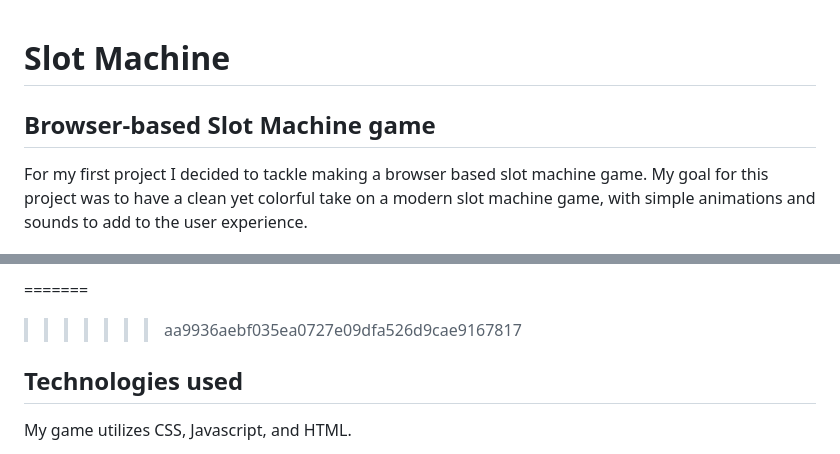
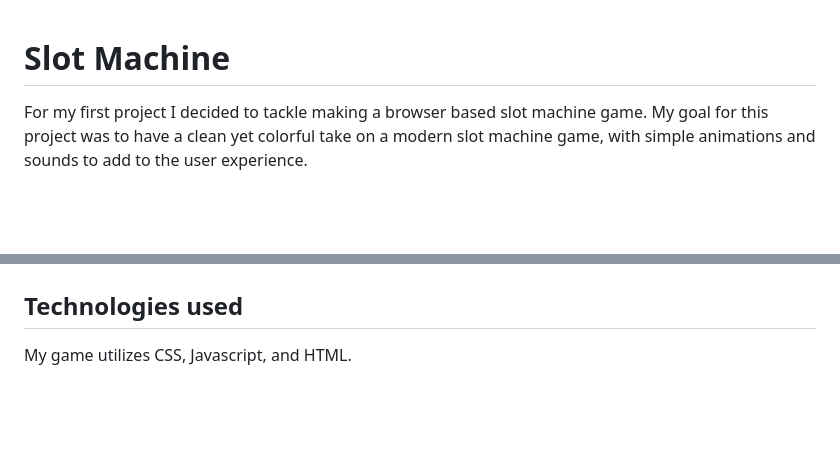
Before and after one commit to cosmonoTT/slot_machine, a Markdown page: README.md, 2 parts joined by grey strips. Rendered like a GitHub page; blank space fills up the shorter version.

```diff
--- a/README.md
+++ b/README.md
@@ -1,6 +1,5 @@
 # Slot Machine
 
-## Browser-based Slot Machine game
 For my first project I decided to tackle making a browser based slot machine game. My goal for this project was to have a clean yet colorful take on a modern slot machine game, with simple animations and sounds to add to the user experience.
 
 ## Images
@@ -12,6 +10,4 @@ For my first project I decided to tackle making a browser based slot machine gam
 
-=======
->>>>>>> aa9936aebf035ea0727e09dfa526d9cae9167817
 ## Technologies used
 My game utilizes CSS, Javascript, and HTML.
 - CSS and HTML:
```
Also changed, not shown: other parts of README.md (+0 -1 lines).
